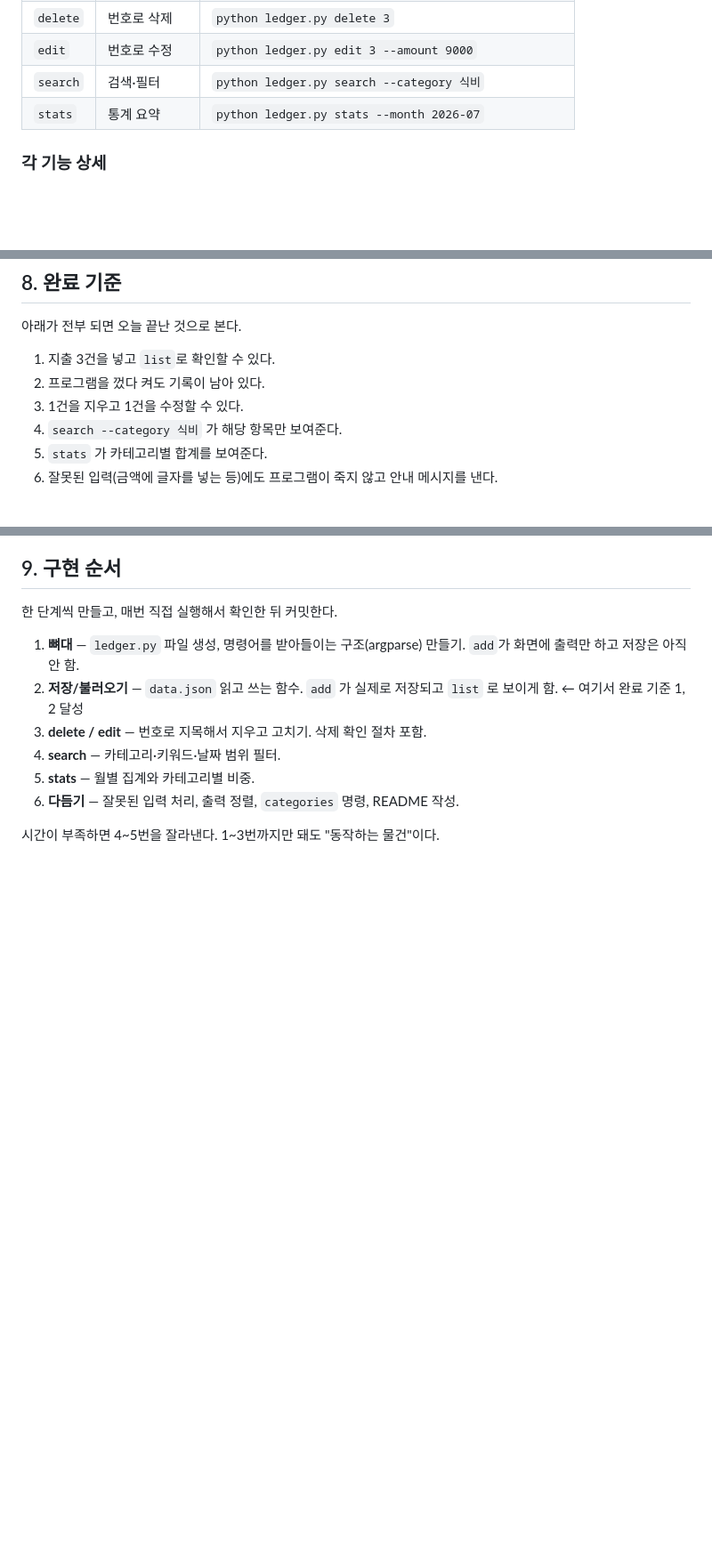
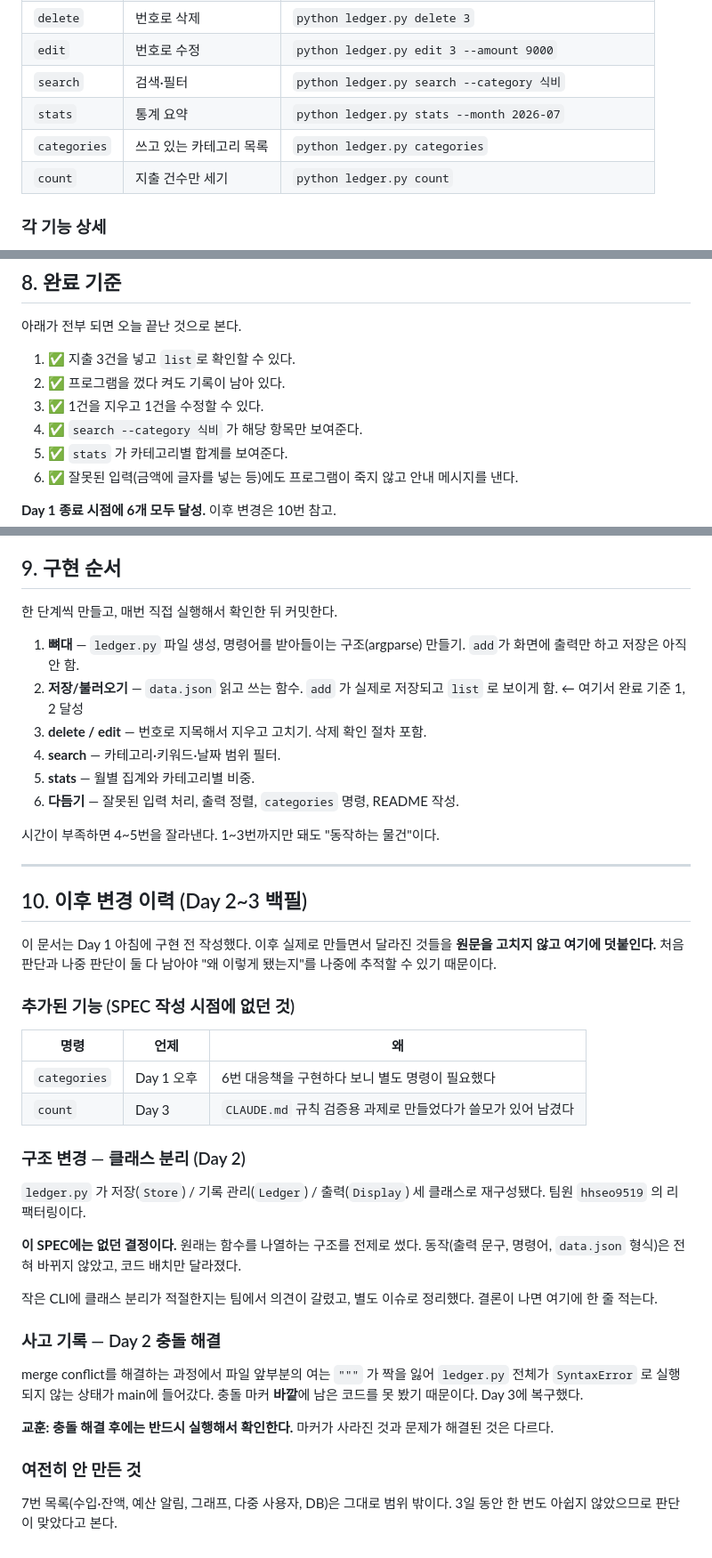
Before and after one commit to flyai-kfc/fly-ai-playground, a Markdown page: sandbox/hyein/SPEC.md, 3 parts joined by grey strips. Shown at 89% size. GitHub-like rendering; blank space fills up the shorter version.

Commit message:
docs: SPEC.md를 실제 구현에 맞춰 백필

```diff
--- a/sandbox/hyein/SPEC.md
+++ b/sandbox/hyein/SPEC.md
@@ -47,6 +47,8 @@
 | `edit` | 번호로 수정 | `python ledger.py edit 3 --amount 9000` |
 | `search` | 검색·필터 | `python ledger.py search --category 식비` |
 | `stats` | 통계 요약 | `python ledger.py stats --month 2026-07` |
+| `categories` | 쓰고 있는 카테고리 목록 | `python ledger.py categories` |
+| `count` | 지출 건수만 세기 | `python ledger.py count` |
 
 ### 각 기능 상세
 
@@ -89,12 +100,14 @@
 
 아래가 전부 되면 오늘 끝난 것으로 본다.
 
-1. 지출 3건을 넣고 `list`로 확인할 수 있다.
-2. 프로그램을 껐다 켜도 기록이 남아 있다.
-3. 1건을 지우고 1건을 수정할 수 있다.
-4. `search --category 식비` 가 해당 항목만 보여준다.
-5. `stats` 가 카테고리별 합계를 보여준다.
-6. 잘못된 입력(금액에 글자를 넣는 등)에도 프로그램이 죽지 않고 안내 메시지를 낸다.
+1. ✅ 지출 3건을 넣고 `list`로 확인할 수 있다.
+2. ✅ 프로그램을 껐다 켜도 기록이 남아 있다.
+3. ✅ 1건을 지우고 1건을 수정할 수 있다.
+4. ✅ `search --category 식비` 가 해당 항목만 보여준다.
+5. ✅ `stats` 가 카테고리별 합계를 보여준다.
+6. ✅ 잘못된 입력(금액에 글자를 넣는 등)에도 프로그램이 죽지 않고 안내 메시지를 낸다.
+
+**Day 1 종료 시점에 6개 모두 달성.** 이후 변경은 10번 참고.
 
 ## 9. 구현 순서
 
@@ -108,3 +121,43 @@
 6. **다듬기** — 잘못된 입력 처리, 출력 정렬, `categories` 명령, README 작성.
 
 시간이 부족하면 4~5번을 잘라낸다. 1~3번까지만 돼도 "동작하는 물건"이다.
+
+---
+
+## 10. 이후 변경 이력 (Day 2~3 백필)
+
+이 문서는 Day 1 아침에 구현 전 작성했다. 이후 실제로 만들면서 달라진 것들을
+**원문을 고치지 않고 여기에 덧붙인다.** 처음 판단과 나중 판단이 둘 다 남아야
+"왜 이렇게 됐는지"를 나중에 추적할 수 있기 때문이다.
+
+### 추가된 기능 (SPEC 작성 시점에 없던 것)
+
+| 명령 | 언제 | 왜 |
+|---|---|---|
+| `categories` | Day 1 오후 | 6번 대응책을 구현하다 보니 별도 명령이 필요했다 |
+| `count` | Day 3 | `CLAUDE.md` 규칙 검증용 과제로 만들었다가 쓸모가 있어 남겼다 |
+
+### 구조 변경 — 클래스 분리 (Day 2)
+
+`ledger.py` 가 저장(`Store`) / 기록 관리(`Ledger`) / 출력(`Display`) 세 클래스로
+재구성됐다. 팀원 `hhseo9519` 의 리팩터링이다.
+
+**이 SPEC에는 없던 결정이다.** 원래는 함수를 나열하는 구조를 전제로 썼다.
+동작(출력 문구, 명령어, `data.json` 형식)은 전혀 바뀌지 않았고, 코드 배치만 달라졌다.
+
+작은 CLI에 클래스 분리가 적절한지는 팀에서 의견이 갈렸고, 별도 이슈로 정리했다.
+결론이 나면 여기에 한 줄 적는다.
+
+### 사고 기록 — Day 2 충돌 해결
+
+merge conflict를 해결하는 과정에서 파일 앞부분의 여는 `"""` 가 짝을 잃어
+`ledger.py` 전체가 `SyntaxError` 로 실행되지 않는 상태가 main에 들어갔다.
+충돌 마커 **바깥**에 남은 코드를 못 봤기 때문이다. Day 3에 복구했다.
+
+**교훈: 충돌 해결 후에는 반드시 실행해서 확인한다.** 마커가 사라진 것과
+문제가 해결된 것은 다르다.
+
+### 여전히 안 만든 것
+
+7번 목록(수입·잔액, 예산 알림, 그래프, 다중 사용자, DB)은 그대로 범위 밖이다.
+3일 동안 한 번도 아쉽지 않았으므로 판단이 맞았다고 본다.
```
Also changed, not shown: other parts of sandbox/hyein/SPEC.md (+12 -3 lines).
